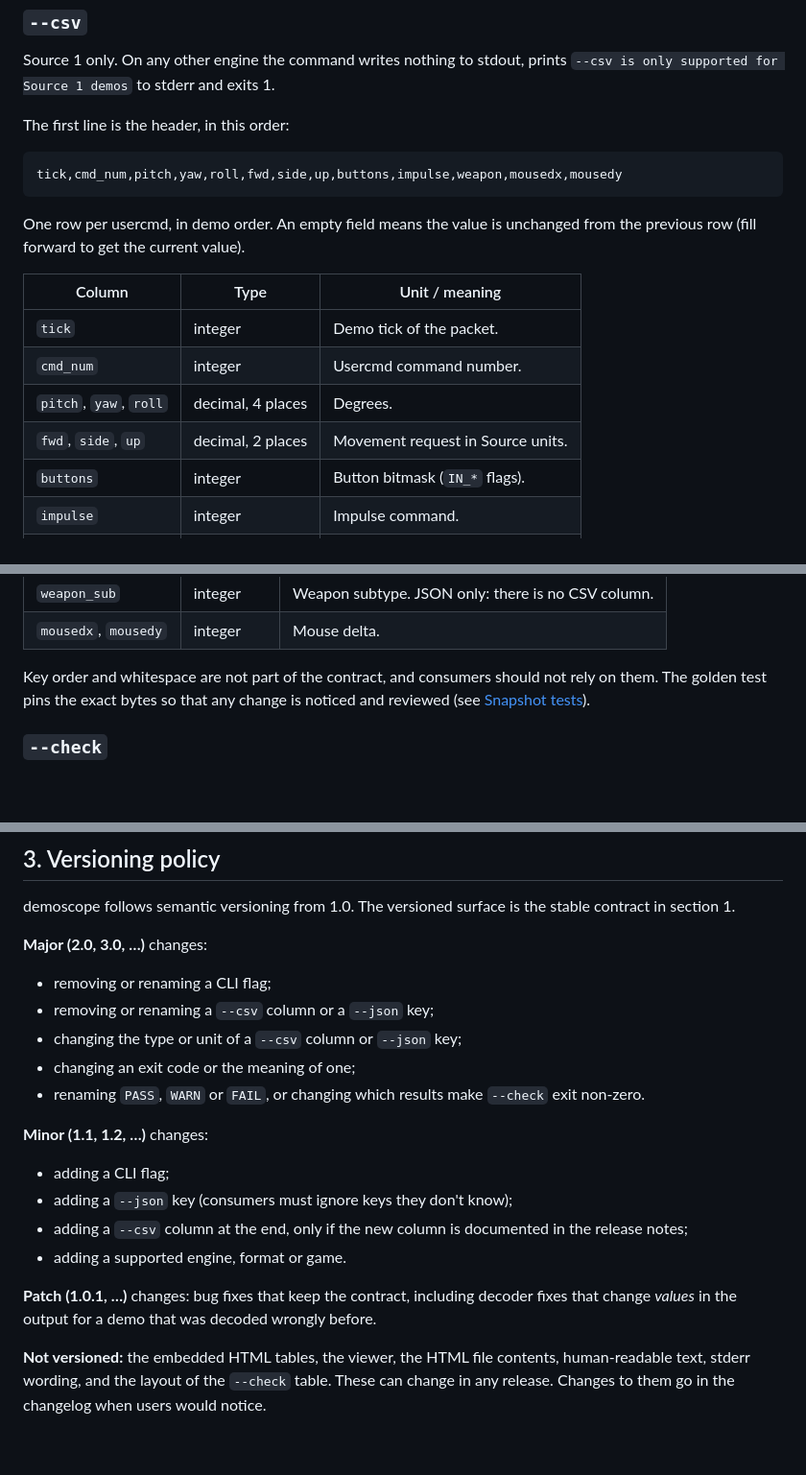
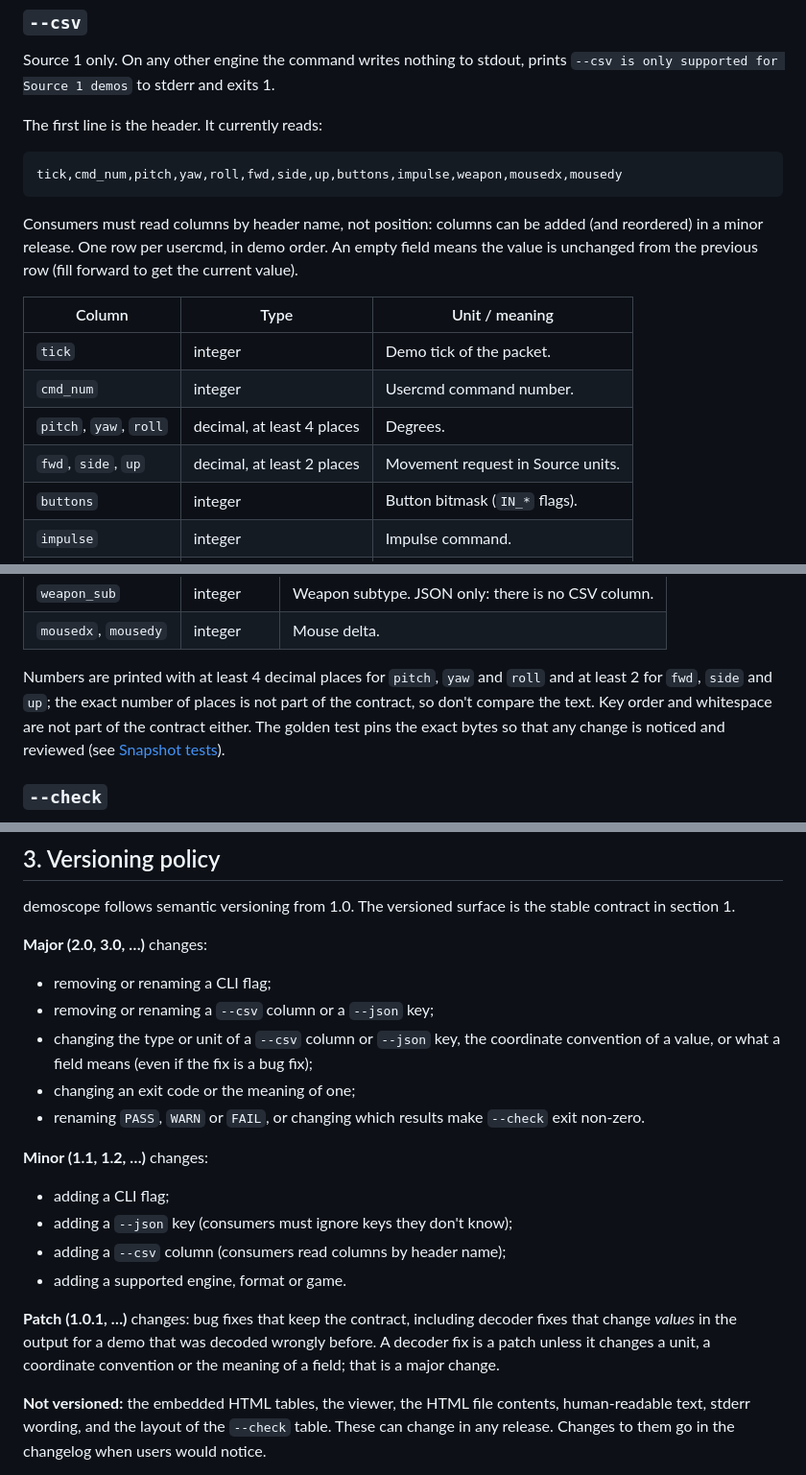
Before and after one commit to programmer1o1/demoscope, a Markdown page: docs/OUTPUT.md, 3 parts joined by grey strips. Shown at 96% size. Drawn GitHub-style; blank space fills up the shorter version.

Commit message:
OUTPUT.md: read CSV by header name, 'at least N' decimals, stricter decoder-fix rule

````diff
--- a/docs/OUTPUT.md
+++ b/docs/OUTPUT.md
@@ -51,21 +51,23 @@ exits with Rust's default of 101 and is a bug, not part of the contract.
 Source 1 only. On any other engine the command writes nothing to stdout, prints
 `--csv is only supported for Source 1 demos` to stderr and exits 1.
 
-The first line is the header, in this order:
+The first line is the header. It currently reads:
 
 ```
 tick,cmd_num,pitch,yaw,roll,fwd,side,up,buttons,impulse,weapon,mousedx,mousedy
 ```
 
-One row per usercmd, in demo order. An empty field means the value is
-unchanged from the previous row (fill forward to get the current value).
+Consumers must read columns by header name, not position: columns can be added
+(and reordered) in a minor release. One row per usercmd, in demo order. An empty
+field means the value is unchanged from the previous row (fill forward to get
+the current value).
 
 | Column | Type | Unit / meaning |
 |--------|------|----------------|
 | `tick` | integer | Demo tick of the packet. |
 | `cmd_num` | integer | Usercmd command number. |
-| `pitch`, `yaw`, `roll` | decimal, 4 places | Degrees. |
-| `fwd`, `side`, `up` | decimal, 2 places | Movement request in Source units. |
+| `pitch`, `yaw`, `roll` | decimal, at least 4 places | Degrees. |
+| `fwd`, `side`, `up` | decimal, at least 2 places | Movement request in Source units. |
 | `buttons` | integer | Button bitmask (`IN_*` flags). |
 | `impulse` | integer | Impulse command. |
 | `weapon` | integer | Weapon-select value. |
@@ -94,8 +96,10 @@ object", like an empty CSV field.
 | `weapon_sub` | integer | Weapon subtype. JSON only: there is no CSV column. |
 | `mousedx`, `mousedy` | integer | Mouse delta. |
 
-Key order and whitespace are not part of the contract, and consumers should not
-rely on them. The golden test pins the exact bytes so that any change is
+Numbers are printed with at least 4 decimal places for `pitch`, `yaw` and `roll`
+and at least 2 for `fwd`, `side` and `up`; the exact number of places is not
+part of the contract, so don't compare the text. Key order and whitespace are
+not part of the contract either. The golden test pins the exact bytes so that any change is
 noticed and reviewed (see [Snapshot tests](#4-snapshot-tests)).
 
 ### `--check`
@@ -236,7 +240,8 @@ stable contract in section 1.
 
 - removing or renaming a CLI flag;
 - removing or renaming a `--csv` column or a `--json` key;
-- changing the type or unit of a `--csv` column or `--json` key;
+- changing the type or unit of a `--csv` column or `--json` key, the coordinate
+  convention of a value, or what a field means (even if the fix is a bug fix);
 - changing an exit code or the meaning of one;
 - renaming `PASS`, `WARN` or `FAIL`, or changing which results make `--check` exit non-zero.
 
@@ -244,12 +249,13 @@ stable contract in section 1.
 
 - adding a CLI flag;
 - adding a `--json` key (consumers must ignore keys they don't know);
-- adding a `--csv` column at the end, only if the new column is documented in the release notes;
+- adding a `--csv` column (consumers read columns by header name);
 - adding a supported engine, format or game.
 
 **Patch (1.0.1, …)** changes: bug fixes that keep the contract, including
 decoder fixes that change *values* in the output for a demo that was decoded
-wrongly before.
+wrongly before. A decoder fix is a patch unless it changes a unit, a coordinate
+convention or the meaning of a field; that is a major change.
 
 **Not versioned:** the embedded HTML tables, the viewer, the HTML file
 contents, human-readable text, stderr wording, and the layout of the `--check`
````
